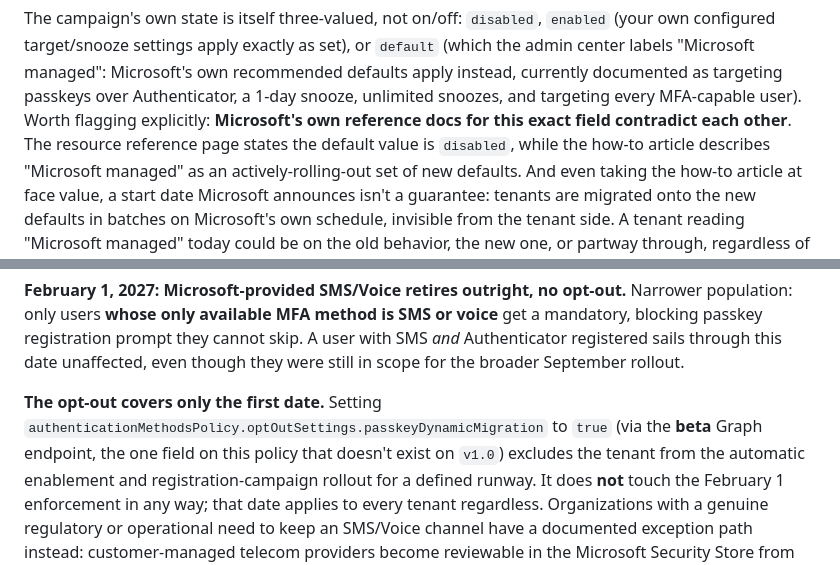
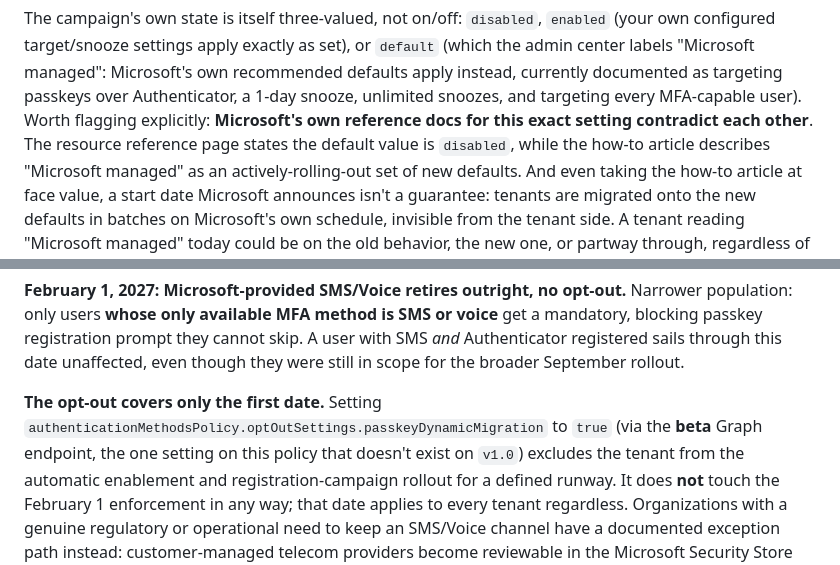
Before and after one commit to Secure-At-Work/saw-authentication-assessment-toolkit, a Markdown page: docs/blog-ist-to-soll-authentication.md, 2 parts joined by grey strips. GitHub-like rendering.

```diff
--- a/docs/blog-ist-to-soll-authentication.md
+++ b/docs/blog-ist-to-soll-authentication.md
@@ -179,7 +182,7 @@ configured target/snooze settings apply exactly as set), or `default` (which the
 labels "Microsoft managed": Microsoft's own recommended defaults apply instead, currently
 documented as targeting passkeys over Authenticator, a 1-day snooze, unlimited snoozes, and
 targeting every MFA-capable user). Worth flagging explicitly: **Microsoft's own reference docs
-for this exact field contradict each other**. The resource reference page states the default
+for this exact setting contradict each other**. The resource reference page states the default
 value is `disabled`, while the how-to article describes "Microsoft managed" as an
 actively-rolling-out set of new defaults. And even taking the how-to article at face value, a
 start date Microsoft announces isn't a guarantee: tenants are migrated onto the new defaults in
@@ -634,7 +638,7 @@ broader September rollout.
 
 **The opt-out covers only the first date.** Setting
 `authenticationMethodsPolicy.optOutSettings.passkeyDynamicMigration` to `true` (via the **beta**
-Graph endpoint, the one field on this policy that doesn't exist on `v1.0`) excludes the tenant
+Graph endpoint, the one setting on this policy that doesn't exist on `v1.0`) excludes the tenant
 from the automatic enablement and registration-campaign rollout for a defined runway. It does
 **not** touch the February 1 enforcement in any way; that date applies to every tenant regardless.
 Organizations with a genuine regulatory or operational need to keep an SMS/Voice channel have a
```
Also changed, not shown: other parts of docs/blog-ist-to-soll-authentication.md (+7 -3 lines).
